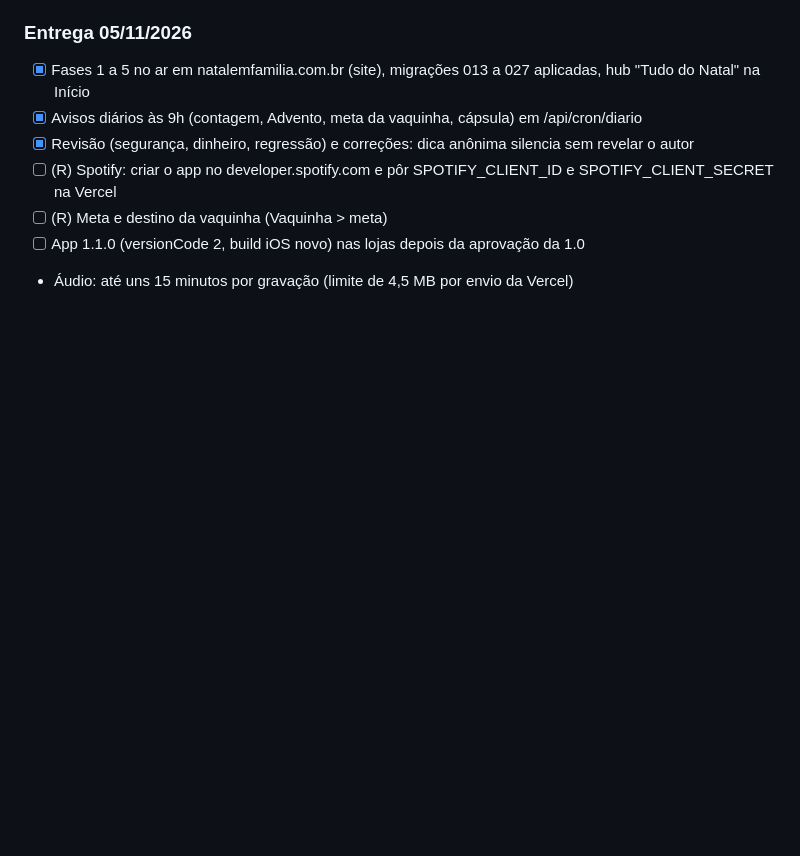
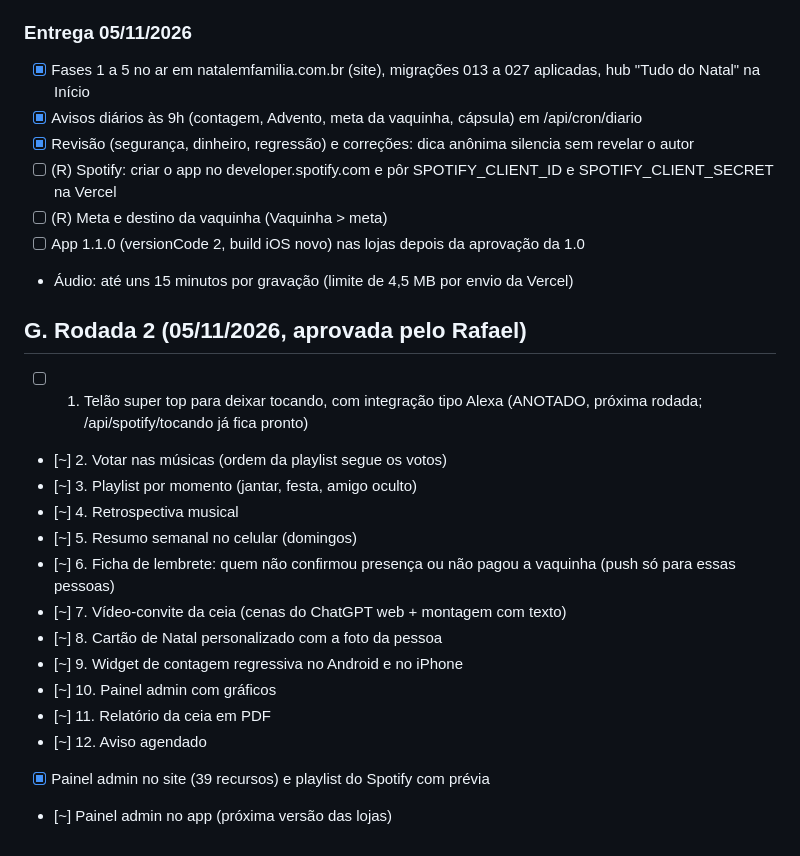
Before and after one commit to rafaelks1020/sistema-natal-familia, a Markdown page: docs/PLANO.md, the part around the change. Rendered like a GitHub page; blank space fills up the shorter version.

Commit message:
Checklist: rodada 2

```diff
--- a/docs/PLANO.md
+++ b/docs/PLANO.md
@@ -151,3 +151,19 @@ Cada fase sai no site na hora e no app numa versão nova das lojas (Android vers
 - [ ] (R) Meta e destino da vaquinha (Vaquinha > meta)
 - [ ] App 1.1.0 (versionCode 2, build iOS novo) nas lojas depois da aprovação da 1.0
 - Áudio: até uns 15 minutos por gravação (limite de 4,5 MB por envio da Vercel)
+
+## G. Rodada 2 (05/11/2026, aprovada pelo Rafael)
+- [ ] 1. Telão super top para deixar tocando, com integração tipo Alexa (ANOTADO, próxima rodada; /api/spotify/tocando já fica pronto)
+- [~] 2. Votar nas músicas (ordem da playlist segue os votos)
+- [~] 3. Playlist por momento (jantar, festa, amigo oculto)
+- [~] 4. Retrospectiva musical
+- [~] 5. Resumo semanal no celular (domingos)
+- [~] 6. Ficha de lembrete: quem não confirmou presença ou não pagou a vaquinha (push só para essas pessoas)
+- [~] 7. Vídeo-convite da ceia (cenas do ChatGPT web + montagem com texto)
+- [~] 8. Cartão de Natal personalizado com a foto da pessoa
+- [~] 9. Widget de contagem regressiva no Android e no iPhone
+- [~] 10. Painel admin com gráficos
+- [~] 11. Relatório da ceia em PDF
+- [~] 12. Aviso agendado
+- [x] Painel admin no site (39 recursos) e playlist do Spotify com prévia
+- [~] Painel admin no app (próxima versão das lojas)
```
